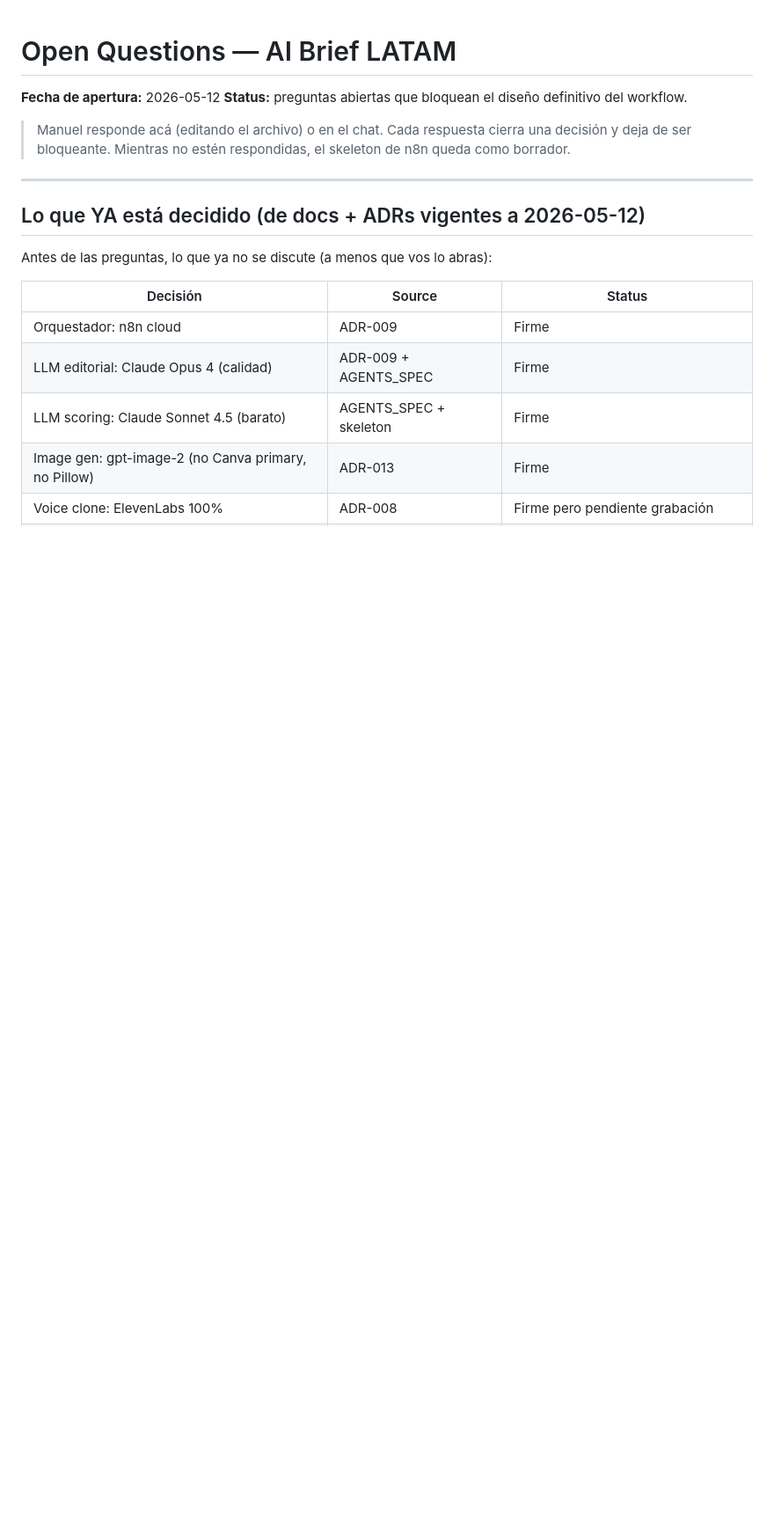
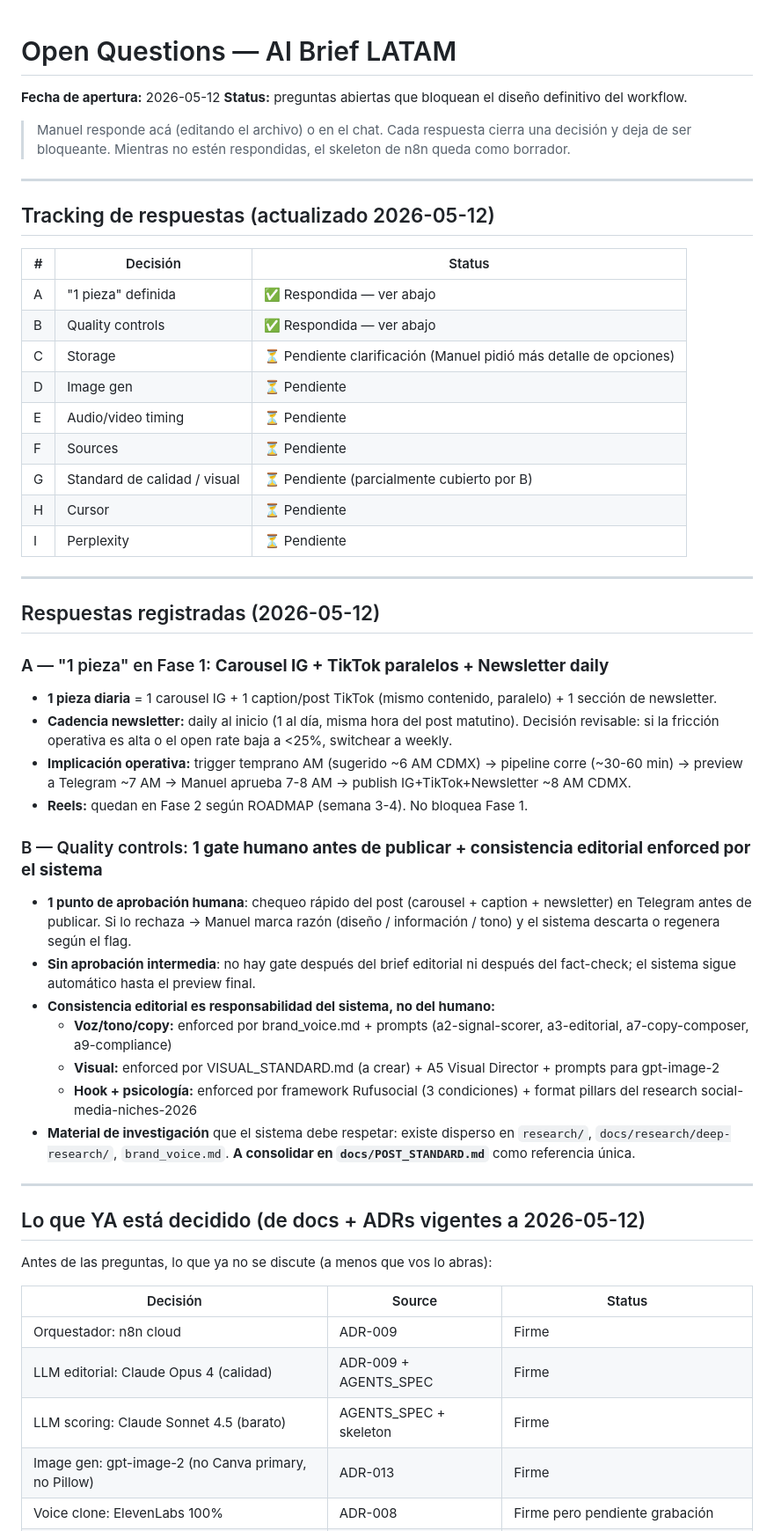
Before and after one commit to manupesqueira-ship-it/project-autopilot, a Markdown page: docs/OPEN_QUESTIONS.md, the part around the change. Shown at 88% size. Drawn GitHub-style; blank space fills up the shorter version.

Commit message:
OPEN_QUESTIONS: registrar respuestas A y B + tracking de status
A (qué es 1 pieza): 1 carousel IG + 1 TikTok paralelo + 1 newsletter
section, todo del mismo brief, sale temprano AM (~8 AM CDMX). Daily al
inicio, revisar si fricción alta -> weekly.

B (quality controls): 1 sólo gate humano antes de publicar via Telegram.
Sin gates intermedios. La consistencia (voz, tono, visual, hook) es
responsabilidad del SISTEMA, no del humano — enforced por prompts +
VISUAL_STANDARD.md (a crear) + framework Rufusocial.

Pendientes: C clarificación opciones storage, D image gen, E audio,
F sources, G visual standard, H Cursor, I Perplexity.

```diff
--- a/docs/OPEN_QUESTIONS.md
+++ b/docs/OPEN_QUESTIONS.md
@@ -4,6 +4,43 @@
 **Status:** preguntas abiertas que bloquean el diseño definitivo del workflow.
 
 > Manuel responde acá (editando el archivo) o en el chat. Cada respuesta cierra una decisión y deja de ser bloqueante. Mientras no estén respondidas, el skeleton de n8n queda como borrador.
+
+---
+
+## Tracking de respuestas (actualizado 2026-05-12)
+
+| # | Decisión | Status |
+|---|---|---|
+| A | "1 pieza" definida | ✅ Respondida — ver abajo |
+| B | Quality controls | ✅ Respondida — ver abajo |
+| C | Storage | ⏳ Pendiente clarificación (Manuel pidió más detalle de opciones) |
+| D | Image gen | ⏳ Pendiente |
+| E | Audio/video timing | ⏳ Pendiente |
+| F | Sources | ⏳ Pendiente |
+| G | Standard de calidad / visual | ⏳ Pendiente (parcialmente cubierto por B) |
+| H | Cursor | ⏳ Pendiente |
+| I | Perplexity | ⏳ Pendiente |
+
+---
+
+## Respuestas registradas (2026-05-12)
+
+### A — "1 pieza" en Fase 1: **Carousel IG + TikTok paralelos + Newsletter daily**
+
+- **1 pieza diaria** = 1 carousel IG + 1 caption/post TikTok (mismo contenido, paralelo) + 1 sección de newsletter.
+- **Cadencia newsletter:** daily al inicio (1 al día, misma hora del post matutino). Decisión revisable: si la fricción operativa es alta o el open rate baja a <25%, switchear a weekly.
+- **Implicación operativa:** trigger temprano AM (sugerido ~6 AM CDMX) → pipeline corre (~30-60 min) → preview a Telegram ~7 AM → Manuel aprueba 7-8 AM → publish IG+TikTok+Newsletter ~8 AM CDMX.
+- **Reels:** quedan en Fase 2 según ROADMAP (semana 3-4). No bloquea Fase 1.
+
+### B — Quality controls: **1 gate humano antes de publicar + consistencia editorial enforced por el sistema**
+
+- **1 punto de aprobación humana**: chequeo rápido del post (carousel + caption + newsletter) en Telegram antes de publicar. Si lo rechaza → Manuel marca razón (diseño / información / tono) y el sistema descarta o regenera según el flag.
+- **Sin aprobación intermedia**: no hay gate después del brief editorial ni después del fact-check; el sistema sigue automático hasta el preview final.
+- **Consistencia editorial es responsabilidad del sistema, no del humano:**
+  - **Voz/tono/copy:** enforced por brand_voice.md + prompts (a2-signal-scorer, a3-editorial, a7-copy-composer, a9-compliance)
+  - **Visual:** enforced por VISUAL_STANDARD.md (a crear) + A5 Visual Director + prompts para gpt-image-2
+  - **Hook + psicología:** enforced por framework Rufusocial (3 condiciones) + format pillars del research social-media-niches-2026
+- **Material de investigación** que el sistema debe respetar: existe disperso en `research/`, `docs/research/deep-research/`, `brand_voice.md`. **A consolidar en `docs/POST_STANDARD.md`** como referencia única.
 
 ---
 
```
